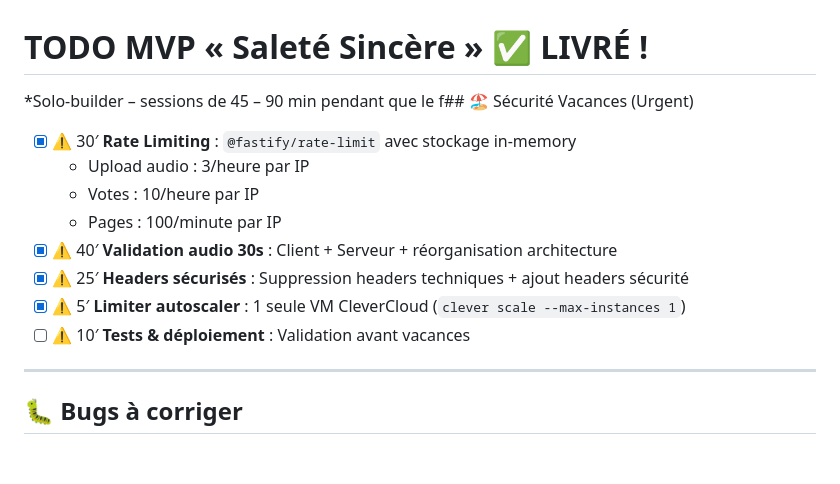
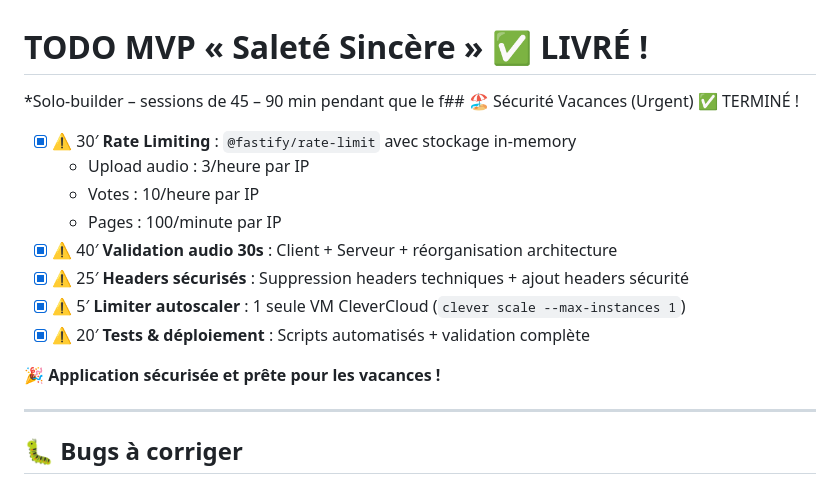
Before and after one commit to thedamfr/sale-wall, a Markdown page: todolist.md, the part around the change. Drawn GitHub-style; blank space fills up the shorter version.

```diff
--- a/todolist.md
+++ b/todolist.md
@@ -1,5 +1,5 @@
 # TODO MVP « Saleté Sincère » ✅ LIVRÉ !
-*Solo-builder – sessions de 45 – 90 min pendant que le f## 🏖️ Sécurité Vacances (Urgent)
+*Solo-builder – sessions de 45 – 90 min pendant que le f## 🏖️ Sécurité Vacances (Urgent) ✅ TERMINÉ !
 - [x] ⚠️ 30′ **Rate Limiting** : `@fastify/rate-limit` avec stockage in-memory
   - Upload audio : 3/heure par IP
   - Votes : 10/heure par IP
@@ -7,7 +7,9 @@
 - [x] ⚠️ 40′ **Validation audio 30s** : Client + Serveur + réorganisation architecture
 - [x] ⚠️ 25′ **Headers sécurisés** : Suppression headers techniques + ajout headers sécurité
 - [x] ⚠️ 5′ **Limiter autoscaler** : 1 seule VM CleverCloud (`clever scale --max-instances 1`)
-- [ ] ⚠️ 10′ **Tests & déploiement** : Validation avant vacances
+- [x] ⚠️ 20′ **Tests & déploiement** : Scripts automatisés + validation complète
+
+**🎉 Application sécurisée et prête pour les vacances !**
 
 ---
 
```
Also changed, not shown: documentation/adr_0004_rate_limiting_security.md (+24 -7 lines).
